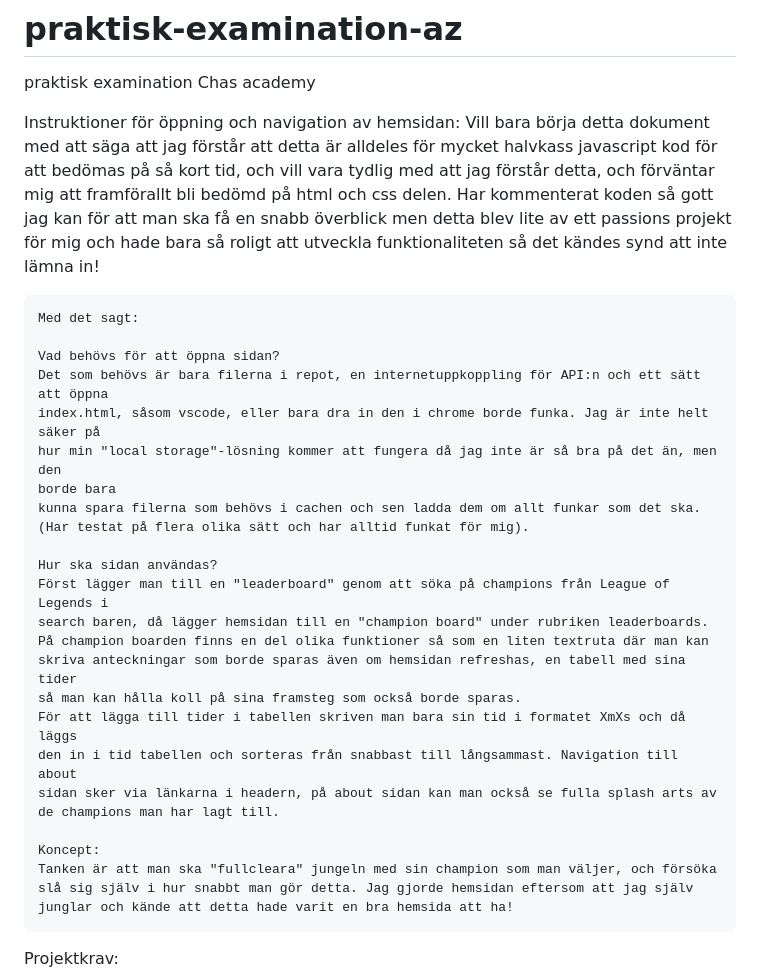
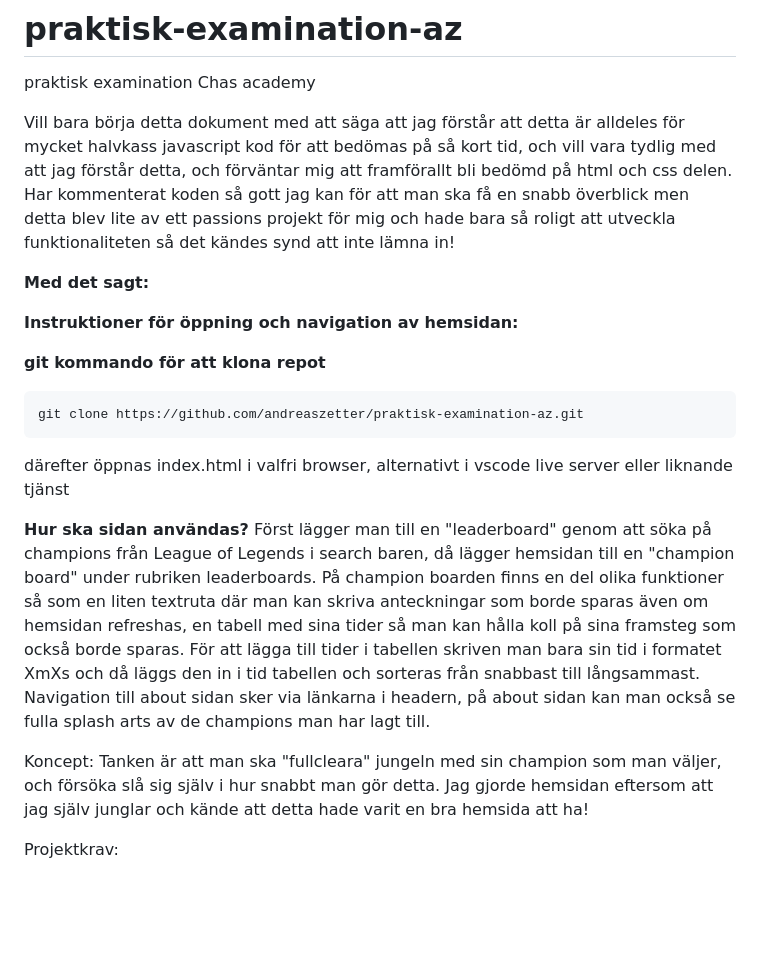
Before and after one commit to andreaszetter/praktisk-examination-az, a Markdown page: README.md, the part around the change. Rendered like a GitHub page; blank space fills up the shorter version.

```diff
--- a/README.md
+++ b/README.md
@@ -1,20 +1,21 @@
 # praktisk-examination-az
  praktisk examination Chas academy
 
- Instruktioner för öppning och navigation av hemsidan:
-    Vill bara börja detta dokument med att säga att jag förstår att detta är alldeles för mycket halvkass javascript kod för att bedömas på så kort tid, och vill vara tydlig med att jag förstår detta, och förväntar mig att framförallt bli bedömd på html och css delen. Har kommenterat koden så gott jag kan för att man ska få en snabb överblick men detta blev lite av ett passions projekt för mig och hade bara så roligt att utveckla funktionaliteten så det kändes synd att inte lämna in!
+Vill bara börja detta dokument med att säga att jag förstår att detta är alldeles för mycket halvkass javascript kod för att bedömas på så kort tid, och vill vara tydlig med att jag förstår detta, och förväntar mig att framförallt bli bedömd på html och css delen. Har kommenterat koden så gott jag kan för att man ska få en snabb överblick men detta blev lite av ett passions projekt för mig och hade bara så roligt att utveckla funktionaliteten så det kändes synd att inte lämna in!
 
-    Med det sagt:
+**Med det sagt:**
 
-    Vad behövs för att öppna sidan?
-    Det som behövs är bara filerna i repot, en internetuppkoppling för API:n och ett sätt att öppna
-    index.html, såsom vscode, eller bara dra in den i chrome borde funka. Jag är inte helt säker på
-    hur min "local storage"-lösning kommer att fungera då jag inte är så bra på det än, men den
-    borde bara
-    kunna spara filerna som behövs i cachen och sen ladda dem om allt funkar som det ska.
-    (Har testat på flera olika sätt och har alltid funkat för mig).
+**Instruktioner för öppning och navigation av hemsidan:**
 
-    Hur ska sidan användas?
+
+**git kommando för att klona repot**
+
+    git clone https://github.com/andreaszetter/praktisk-examination-az.git
+
+ därefter öppnas index.html i valfri browser, alternativt i vscode live server eller liknande tjänst
+
+
+  **Hur ska sidan användas?**
     Först lägger man till en "leaderboard" genom att söka på champions från League of Legends i
     search baren, då lägger hemsidan till en "champion board" under rubriken leaderboards.
     På champion boarden finns en del olika funktioner så som en liten textruta där man kan
@@ -25,7 +26,7 @@
     sidan sker via länkarna i headern, på about sidan kan man också se fulla splash arts av
     de champions man har lagt till.
 
-    Koncept:
+  Koncept:
     Tanken är att man ska "fullcleara" jungeln med sin champion som man väljer, och försöka
     slå sig själv i hur snabbt man gör detta. Jag gjorde hemsidan eftersom att jag själv
     junglar och kände att detta hade varit en bra hemsida att ha!
```
